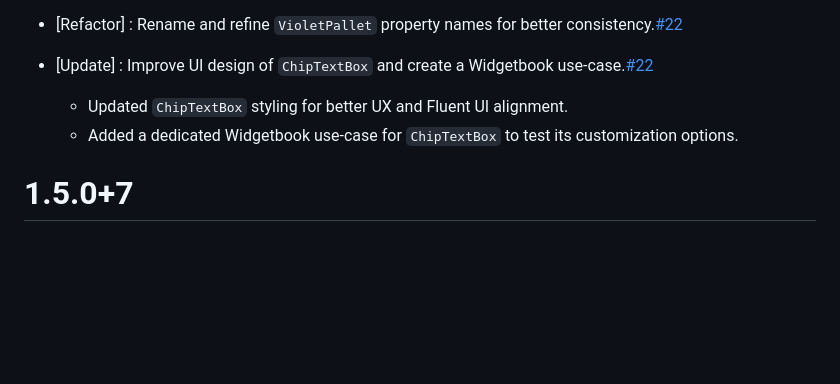
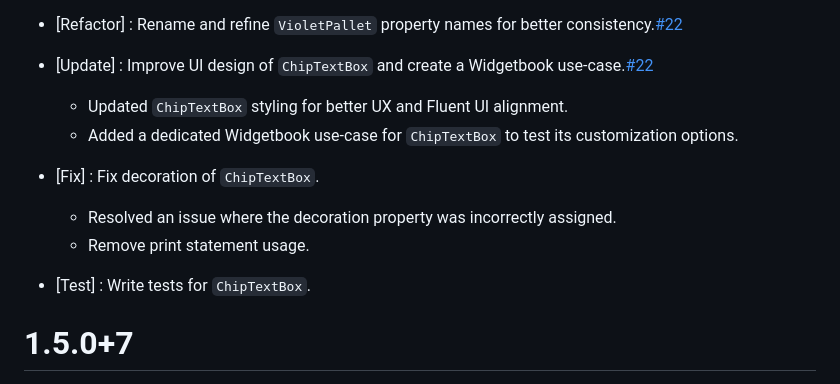
Before and after one commit to pactus-project/pactus-gui-widgetbook, a Markdown page: CHANGELOG.md, the part around the change. Drawn GitHub-style; blank space fills up the shorter version.

Commit message:
docs: update `CHANGELOG.md` file

```diff
--- a/CHANGELOG.md
+++ b/CHANGELOG.md
@@ -8,6 +8,12 @@
 - [Update] : Improve UI design of `ChipTextBox` and create a Widgetbook use-case.[#22](https://github.com/pactus-project/pactus-gui-widgetbook/pull/23)
   - Updated `ChipTextBox` styling for better UX and Fluent UI alignment.
   - Added a dedicated Widgetbook use-case for `ChipTextBox` to test its customization options.
+
+- [Fix] : Fix decoration of `ChipTextBox`.
+  - Resolved an issue where the decoration property was incorrectly assigned.
+  - Remove print statement usage.
+
+- [Test] : Write tests for `ChipTextBox`.
 
 # 1.5.0+7
 - [Feat] : Impl `color palettes` to project [#21](https://github.com/pactus-project/pactus-gui-widgetbook/pull/21)
```
